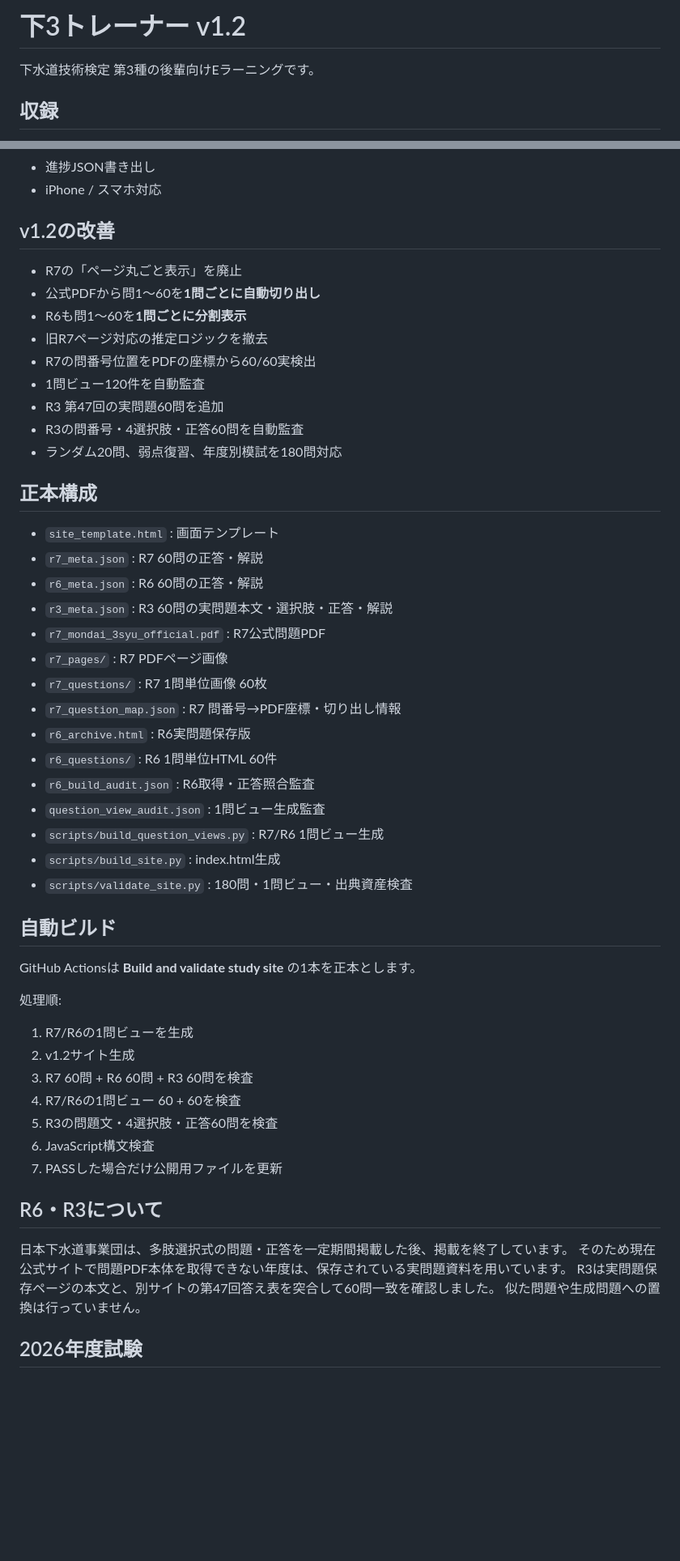
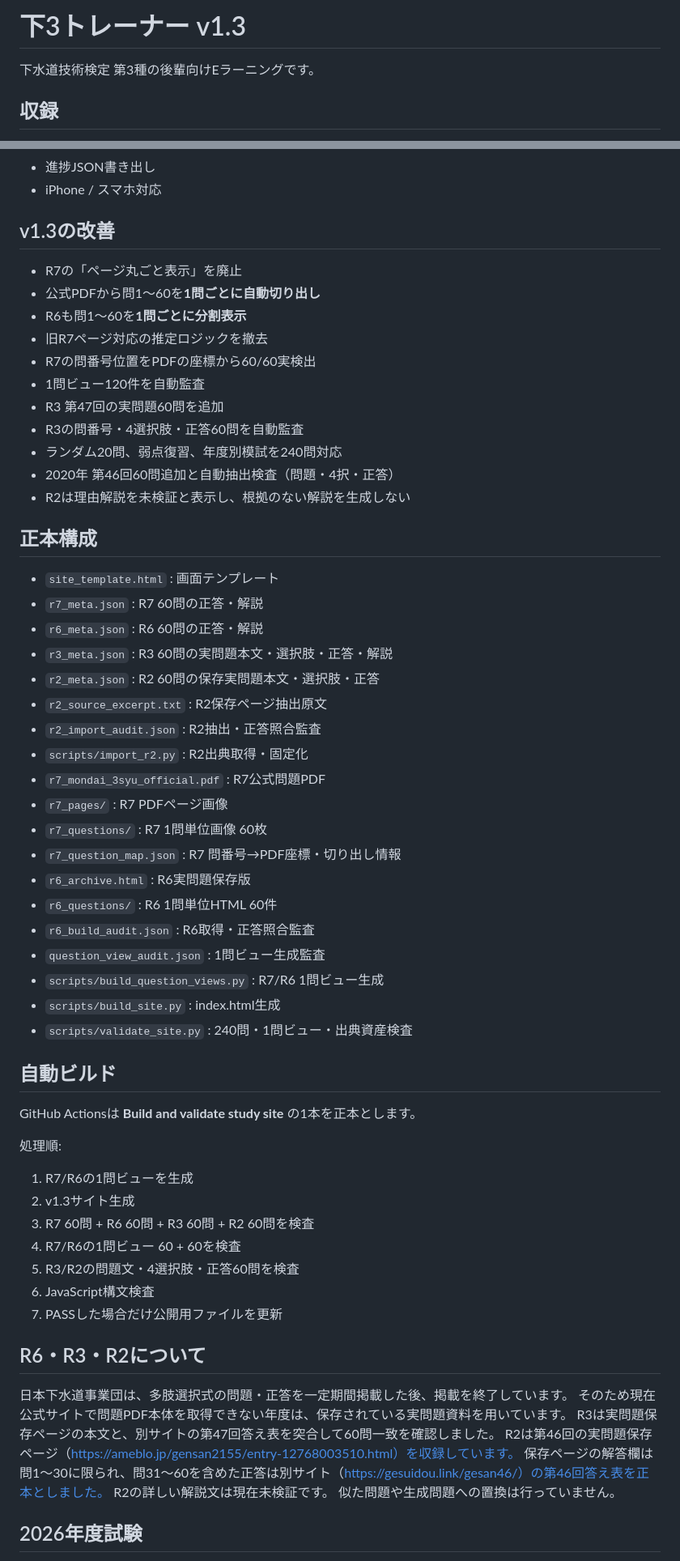
Before and after one commit to inarivf/-gesuido3-study, a Markdown page: README.md, 2 parts joined by grey strips. Shown at 81% size. Drawn GitHub-style; blank space fills up the shorter version.

Commit message:
Document added R2 60-question source and limitations

```diff
--- a/README.md
+++ b/README.md
@@ -1,4 +1,4 @@
-# 下3トレーナー v1.2
+# 下3トレーナー v1.3
 
 下水道技術検定 第3種の後輩向けEラーニングです。
 
@@ -30,7 +35,7 @@
 - 進捗JSON書き出し
 - iPhone / スマホ対応
 
-## v1.2の改善
+## v1.3の改善
 - R7の「ページ丸ごと表示」を廃止
 - 公式PDFから問1〜60を**1問ごとに自動切り出し**
 - R6も問1〜60を**1問ごとに分割表示**
@@ -39,13 +44,19 @@
 - 1問ビュー120件を自動監査
 - R3 第47回の実問題60問を追加
 - R3の問番号・4選択肢・正答60問を自動監査
-- ランダム20問、弱点復習、年度別模試を180問対応
+- ランダム20問、弱点復習、年度別模試を240問対応
+- 2020年 第46回60問追加と自動抽出検査（問題・4択・正答）
+- R2は理由解説を未検証と表示し、根拠のない解説を生成しない
 
 ## 正本構成
 - `site_template.html` : 画面テンプレート
 - `r7_meta.json` : R7 60問の正答・解説
 - `r6_meta.json` : R6 60問の正答・解説
 - `r3_meta.json` : R3 60問の実問題本文・選択肢・正答・解説
+- `r2_meta.json` : R2 60問の保存実問題本文・選択肢・正答
+- `r2_source_excerpt.txt` : R2保存ページ抽出原文
+- `r2_import_audit.json` : R2抽出・正答照合監査
+- `scripts/import_r2.py` : R2出典取得・固定化
 - `r7_mondai_3syu_official.pdf` : R7公式問題PDF
 - `r7_pages/` : R7 PDFページ画像
 - `r7_questions/` : R7 1問単位画像 60枚
@@ -56,24 +67,27 @@
 - `question_view_audit.json` : 1問ビュー生成監査
 - `scripts/build_question_views.py` : R7/R6 1問ビュー生成
 - `scripts/build_site.py` : index.html生成
-- `scripts/validate_site.py` : 180問・1問ビュー・出典資産検査
+- `scripts/validate_site.py` : 240問・1問ビュー・出典資産検査
 
 ## 自動ビルド
 GitHub Actionsは **Build and validate study site** の1本を正本とします。
 
 処理順:
 1. R7/R6の1問ビューを生成
-2. v1.2サイト生成
-3. R7 60問 + R6 60問 + R3 60問を検査
+2. v1.3サイト生成
+3. R7 60問 + R6 60問 + R3 60問 + R2 60問を検査
 4. R7/R6の1問ビュー 60 + 60を検査
-5. R3の問題文・4選択肢・正答60問を検査
+5. R3/R2の問題文・4選択肢・正答60問を検査
 6. JavaScript構文検査
 7. PASSした場合だけ公開用ファイルを更新
 
-## R6・R3について
+## R6・R3・R2について
 日本下水道事業団は、多肢選択式の問題・正答を一定期間掲載した後、掲載を終了しています。
 そのため現在公式サイトで問題PDF本体を取得できない年度は、保存されている実問題資料を用いています。
 R3は実問題保存ページの本文と、別サイトの第47回答え表を突合して60問一致を確認しました。
+R2は第46回の実問題保存ページ（https://ameblo.jp/gensan2155/entry-12768003510.html）を収録しています。
+保存ページの解答欄は問1〜30に限られ、問31〜60を含めた正答は別サイト（https://gesuidou.link/gesan46/）の第46回答え表を正本としました。
+R2の詳しい解説文は現在未検証です。
 似た問題や生成問題への置換は行っていません。
 
 ## 2026年度試験
```
Also changed, not shown: other parts of README.md (+6 -1 lines).
